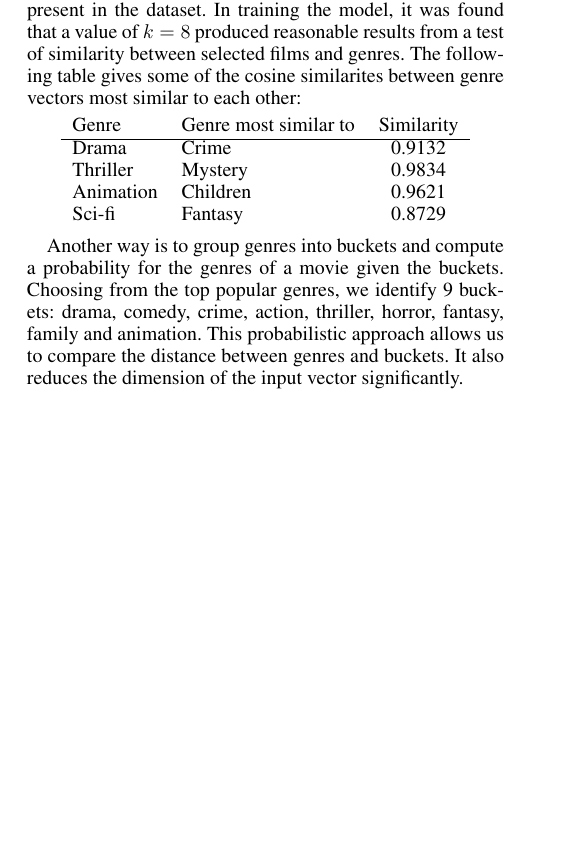
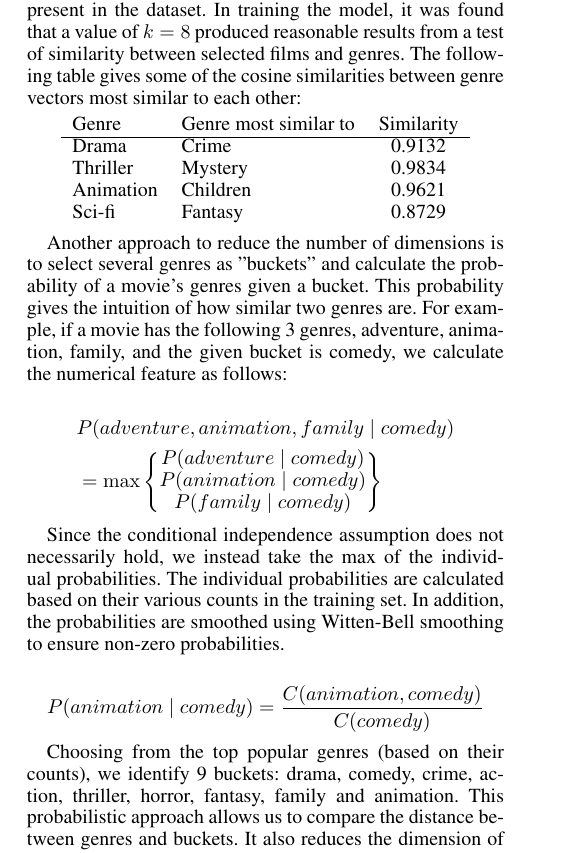
Before and after one commit to bertoia/recommender, a LaTeX paper (report/latex/report.tex): part of one column of page 3 of 3 before the commit and part of one column of page 3 of 4 after it, cut so that both start at the same text, the shorter picture padded with empty space. Compiled offline with pdfLaTeX.

Commit message:
Add additional details about the probabilistic approach

```diff
--- a/report/latex/report.tex
+++ b/report/latex/report.tex
@@ -149,7 +149,7 @@ We thus extracted the textual data from our datasets and processed them into a c
 The Word2vec model is then queried for vectors, $x = [x_1, \cdots, x_k]^\top$ representing each film.
 Additionally, we were able to obtain vectors representing each distinct genre present in the dataset.
 In training the model, it was found that a value of $k=8$ produced reasonable results from a test of similarity between selected films and genres.
-The following table gives some of the cosine similarites between genre vectors most similar to each other:
+The following table gives some of the cosine similarities between genre vectors most similar to each other:
 
 \begin{center}
 	\begin{tabular}{llc}
@@ -162,7 +162,26 @@ The following table gives some of the cosine similarites between genre vectors m
 	\end{tabular}
 \end{center}
 
-Another way is to group genres into buckets and compute a probability for the genres of a movie given the buckets. Choosing from the top popular genres, we identify 9 buckets: drama, comedy, crime, action, thriller, horror, fantasy, family and animation. This probabilistic approach allows us to compare the distance between genres and buckets. It also reduces the dimension of the input vector significantly.
+Another approach to reduce the number of dimensions is to select several genres as "buckets" and calculate the probability of a movie's genres given a bucket.
+This probability gives the intuition of how similar two genres are.
+For example, if a movie has the following 3 genres, adventure, animation, family, and the given bucket is comedy, we calculate the numerical feature as follows:
+
+\begin{align*}
+    &P(adventure, animation, family \mid comedy)\\
+    &= \max \begin{Bmatrix} P(adventure \mid comedy)
+    \\P(animation \mid comedy)
+    \\P(family \mid comedy)
+    \end{Bmatrix}
+\end{align*}
+
+Since the conditional independence assumption does not necessarily hold, we instead take the max of the individual probabilities.
+The individual probabilities are calculated based on their various counts in the training set.
+In addition, the probabilities are smoothed using Witten-Bell smoothing to ensure non-zero probabilities.
+
+$$ P(animation \mid comedy) = \frac{C(animation, comedy)}{C(comedy)} $$
+
+Choosing from the top popular genres (based on their counts), we identify 9 buckets: drama, comedy, crime, action, thriller, horror, fantasy, family and animation.
+This probabilistic approach allows us to compare the distance between genres and buckets. It also reduces the dimension of the input vector significantly.
 
 \section{Experimental Evaluation}
 As mentioned, our approach involves taking two main perspectives on the data, per-user and per-movie.
```
